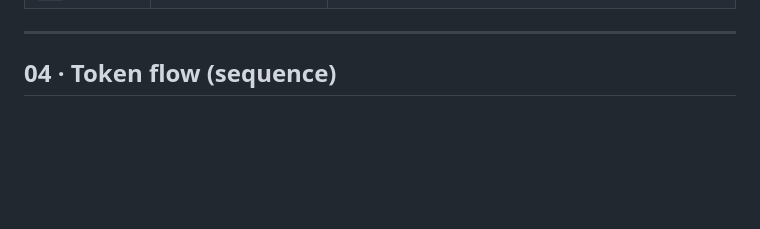
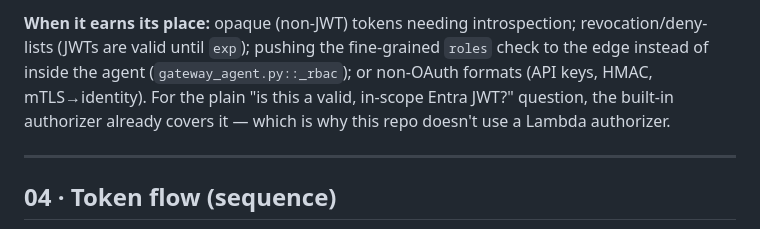
Before and after one commit to gyalamanchi/aws-agentcore-entra-rbac, a Markdown page: docs/architecture.md, the part around one of its changes. GitHub-like rendering; blank space fills up the shorter version.

```diff
--- a/docs/architecture.md
+++ b/docs/architecture.md
@@ -63,3 +102,8 @@ user's token does *not* automatically propagate past it.
+**When it earns its place:** opaque (non-JWT) tokens needing introspection; revocation/deny-lists (JWTs
+are valid until `exp`); pushing the fine-grained `roles` check to the edge instead of inside the agent
+(`gateway_agent.py::_rbac`); or non-OAuth formats (API keys, HMAC, mTLS→identity). For the plain "is
+this a valid, in-scope Entra JWT?" question, the built-in authorizer already covers it — which is why
+this repo doesn't use a Lambda authorizer.
 
 ---
 
```
Also changed, not shown: other parts of docs/architecture.md (+39 -0 lines).
